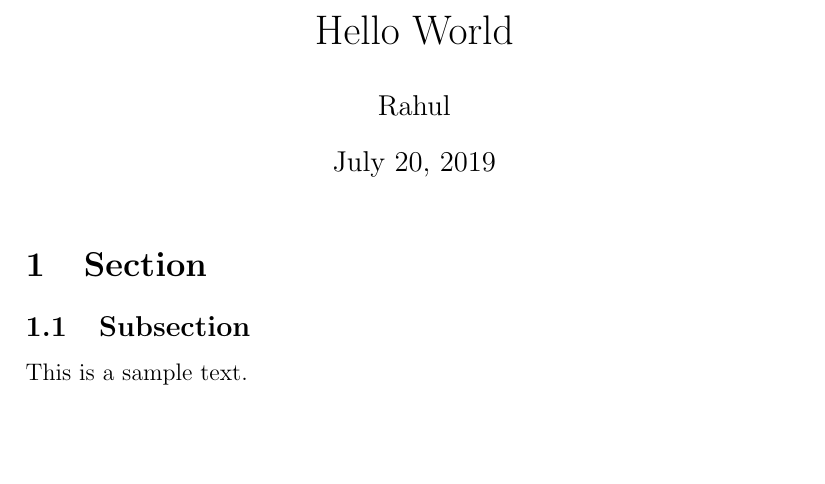
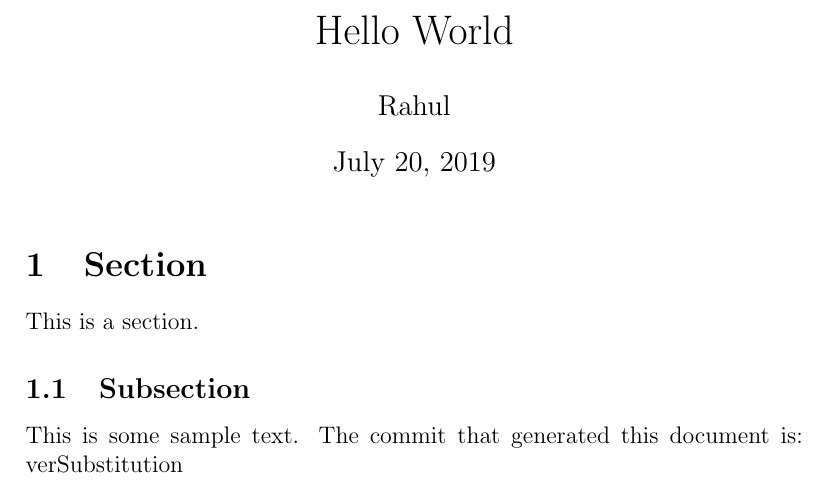
Before and after one commit to rahulrai-in/ContinuousLaTeX, a LaTeX document (sample.tex): part of the page, cut so that both start at the same text, the shorter picture padded with empty space. Compiled offline with pdfLaTeX.

Commit message:
Added version substitution text

```diff
--- a/sample.tex
+++ b/sample.tex
@@ -1,15 +1,10 @@
 \documentclass[12pt]{article}
-
 \title{Hello World}
 \author{Rahul}
-
 \begin{document}
-
 \maketitle
-
 \section{Section}
+This is a section.
 \subsection{Subsection}
-
-This is a sample text.
-
+This is some sample text. The commit that generated this document is: verSubstitution
 \end{document}
```
